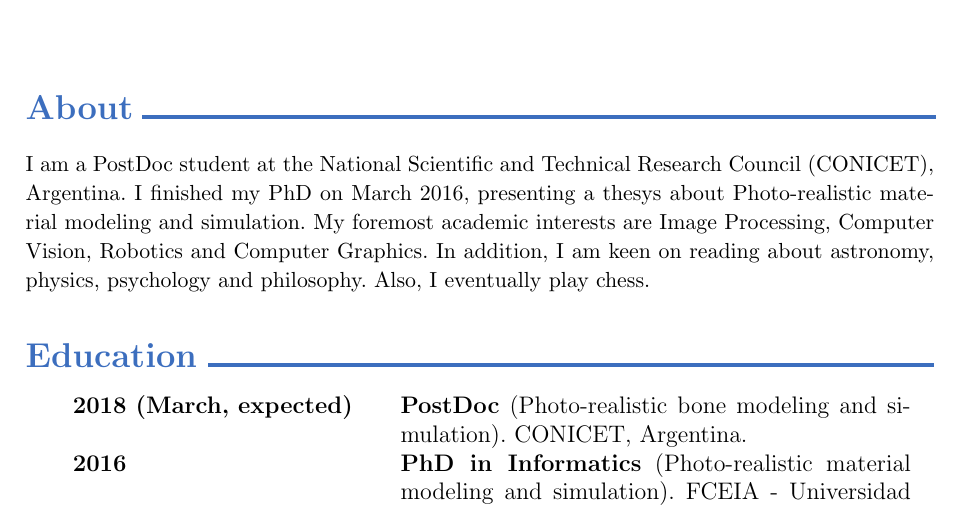
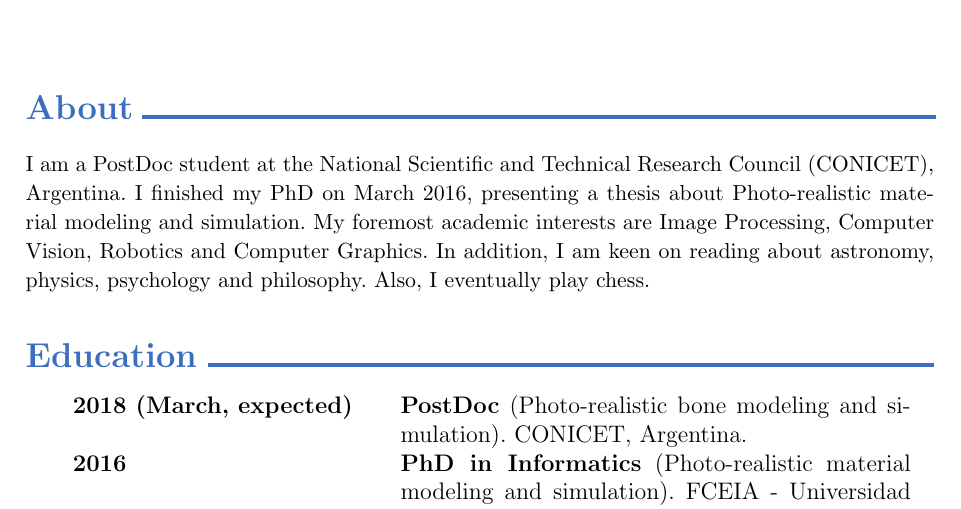
Before and after one commit to rbaravalle/cv, a LaTeX CV (curriculum.tex): part of page 1 of 5, cut so that both start at the same text. Compiled offline with pdfLaTeX.

Commit message:
Fixed typo

```diff
--- a/curriculum.tex
+++ b/curriculum.tex
@@ -42,7 +42,7 @@
 \begin{small}
 \noindent
 I am a PostDoc student at the National Scientific and Technical Research Council (CONICET), Argentina.
-I finished my PhD on March 2016, presenting a thesys about Photo-realistic material modeling and simulation.
+I finished my PhD on March 2016, presenting a thesis about Photo-realistic material modeling and simulation.
 My foremost academic interests are Image Processing, Computer Vision, Robotics and Computer Graphics.
 In addition, I am keen on reading about astronomy, physics, psychology and philosophy. Also, I eventually play chess.
 \end{small}
```
